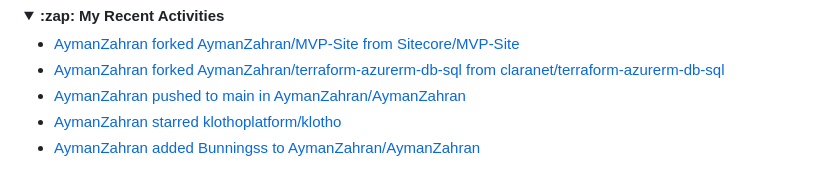
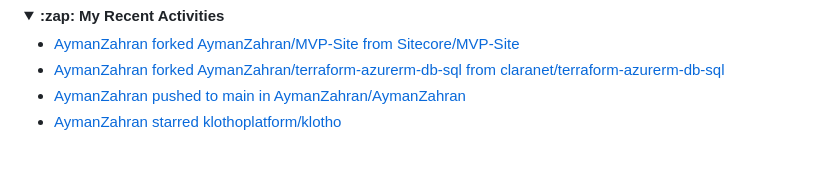
Before and after one commit to AymanZahran/AymanZahran, a Markdown page: README.md, the part around the change. GitHub-like rendering; folded sections open.

Commit message:
updated recent activity

```diff
--- a/README.md
+++ b/README.md
@@ -462,7 +462,6 @@ I can help you achieve faster software delivery, improved reliability, and reduc
 - [AymanZahran forked AymanZahran/terraform-azurerm-db-sql from claranet/terraform-azurerm-db-sql](https://github.com/AymanZahran/terraform-azurerm-db-sql)
 - [AymanZahran pushed to main in AymanZahran/AymanZahran](https://github.com/AymanZahran/AymanZahran/compare/6cefaeb5eb...0bcdd7c6ef)
 - [AymanZahran starred klothoplatform/klotho](https://github.com/klothoplatform/klotho)
-- [AymanZahran added Bunningss to AymanZahran/AymanZahran](https://github.com/AymanZahran/AymanZahran)
 <!-- ACTIVITY-LIST:END -->
 
 </details>
```
